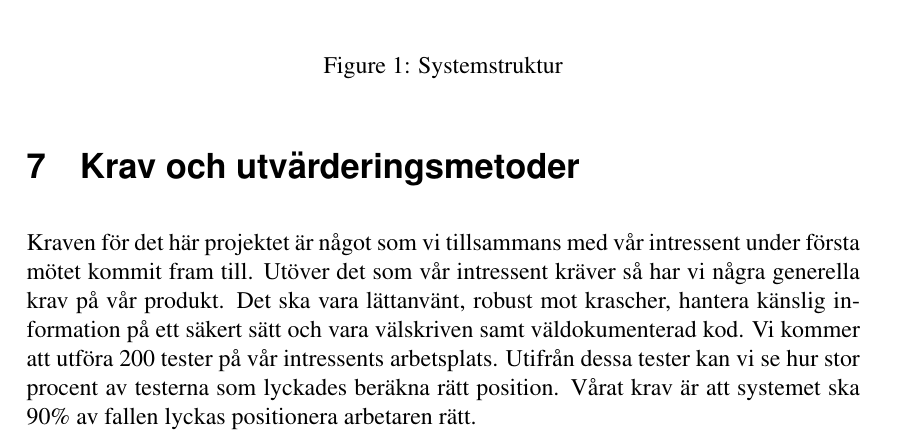
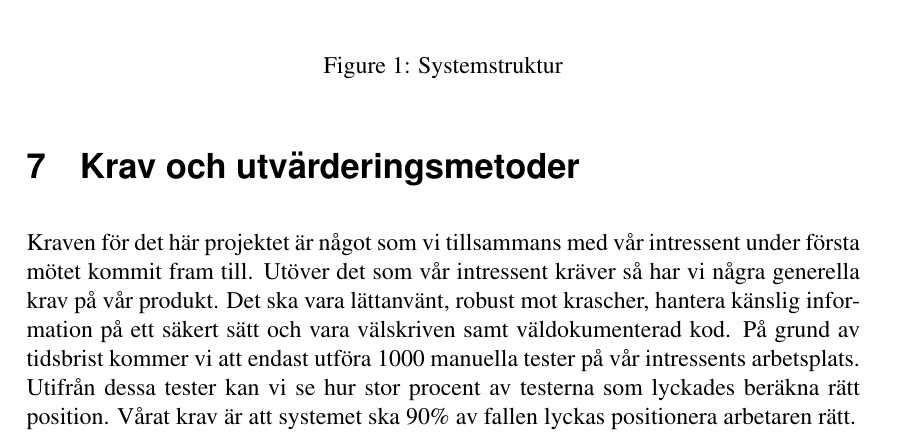
Before and after one commit to AlexanderBacklund/BachelorProject18, a LaTeX paper (report/rapportutkast.tex): part of page 24 of 41, cut so that both start at the same text. Compiled offline with pdfLaTeX.

Commit message:
ändrade till manuella tester

```diff
--- a/report/rapportutkast.tex
+++ b/report/rapportutkast.tex
@@ -538,7 +538,7 @@ Mellan systemet som it-teknikern använder och databasen så måste data förfly
 %
 % Beskriv hur utvärderingen ska gå till (automatiserade belastningstester, mätningar, en\-käter, fokusgrupper\ldots).
 % Beskriv hur externa intressenter involveras i utvärderingen.
-Kraven för det här projektet är något som vi tillsammans med vår intressent under första mötet kommit fram till. Utöver det som vår intressent kräver så har vi några generella krav på vår produkt. Det ska vara lättanvänt, robust mot krascher, hantera känslig information på ett säkert sätt och vara välskriven samt väldokumenterad kod. Vi kommer att utföra 200 tester på vår intressents arbetsplats. Utifrån dessa tester kan vi se hur stor procent av testerna som lyckades beräkna rätt position. Vårat krav är att systemet ska 90\% av fallen lyckas positionera arbetaren rätt.\iffalse Vi har även tänkt stresstesta och belastningstesta våran databas.\fi % TODO Hur och vad förväntar vi oss?
+Kraven för det här projektet är något som vi tillsammans med vår intressent under första mötet kommit fram till. Utöver det som vår intressent kräver så har vi några generella krav på vår produkt. Det ska vara lättanvänt, robust mot krascher, hantera känslig information på ett säkert sätt och vara välskriven samt väldokumenterad kod. På grund av tidsbrist kommer vi att endast utföra 1000 manuella tester på vår intressents arbetsplats. Utifrån dessa tester kan vi se hur stor procent av testerna som lyckades beräkna rätt position. Vårat krav är att systemet ska 90\% av fallen lyckas positionera arbetaren rätt.\iffalse Vi har även tänkt stresstesta och belastningstesta våran databas.\fi % TODO Hur och vad förväntar vi oss?
 
 \subsection{Skanningsapplikation för referenspunkter}
 -Systemet där mappningen sker ska vara ett lättförståeligt och självgående system som ska förenkla förarbetet inför en flytt från kontorsbaserad verksamhet till aktivitetsbaserad. Detta system kommer enligt vår intressent användas av en it-tekniker %TODO varför krav? hur ska det utvärderas?
```
